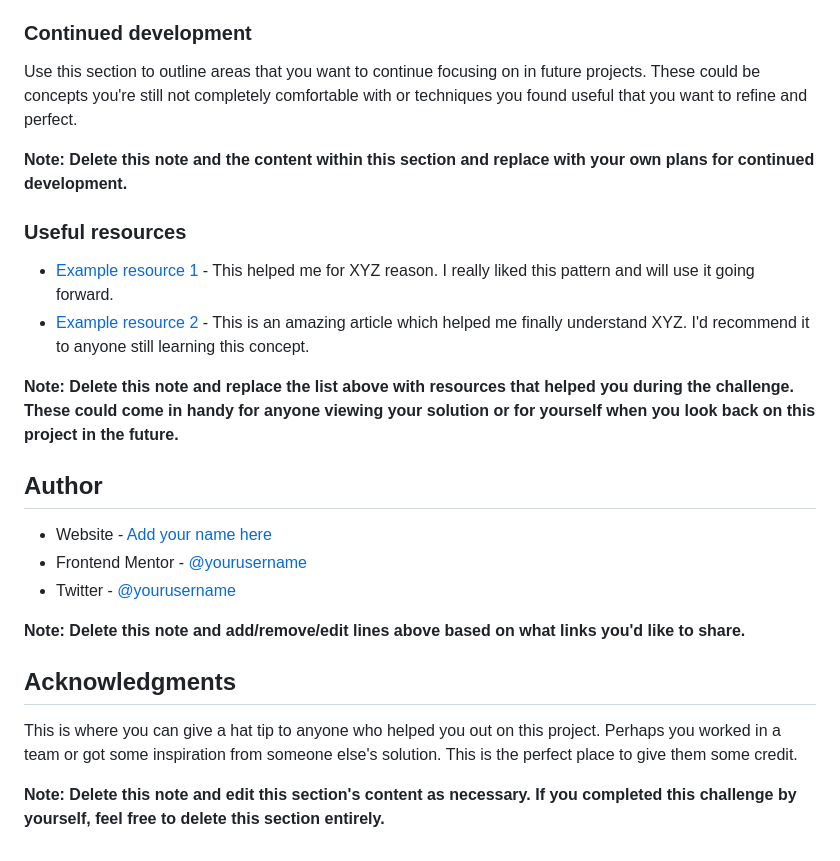
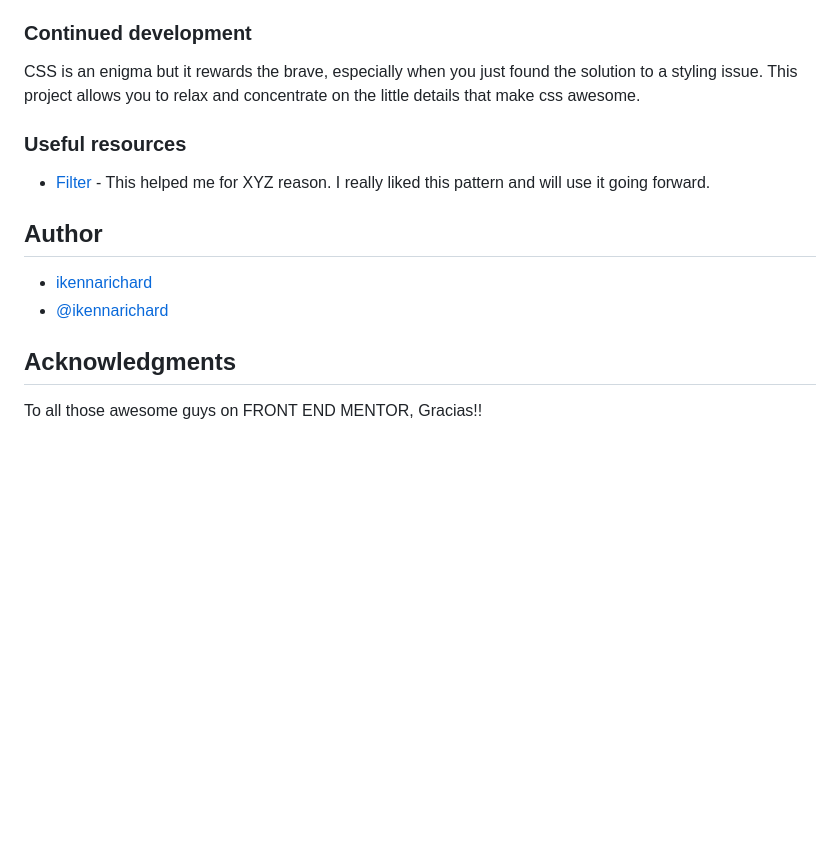
Before and after one commit to ikennarichard/huddle-landing-page, a Markdown page: README-template.md, the part around one of its changes. Rendered like a GitHub page; blank space fills up the shorter version.

```diff
--- a/README-template.md
+++ b/README-template.md
@@ -85,27 +60,21 @@ If you want more help with writing markdown, we'd recommend checking out [The Ma
 
 ### Continued development
 
-Use this section to outline areas that you want to continue focusing on in future projects. These could be concepts you're still not completely comfortable with or techniques you found useful that you want to refine and perfect.
-
-**Note: Delete this note and the content within this section and replace with your own plans for continued development.**
+CSS is an enigma but it rewards the brave, especially when you just found the solution to a styling issue. This project allows you to relax and concentrate on the little details that make css awesome.
 
 ### Useful resources
 
-- [Example resource 1](https://www.example.com) - This helped me for XYZ reason. I really liked this pattern and will use it going forward.
-- [Example resource 2](https://www.example.com) - This is an amazing article which helped me finally understand XYZ. I'd recommend it to anyone still learning this concept.
+- [Filter](https://www.example.com) - This helped me for XYZ reason. I really liked this pattern and will use it going forward.
 
-**Note: Delete this note and replace the list above with resources that helped you during the challenge. These could come in handy for anyone viewing your solution or for yourself when you look back on this project in the future.**
 
 ## Author
 
-- Website - [Add your name here](https://www.your-site.com)
-- Frontend Mentor - [@yourusername](https://www.frontendmentor.io/profile/yourusername)
-- Twitter - [@yourusername](https://www.twitter.com/yourusername)
+- [ikennarichard](https://www.your-site.com)
+- [@ikennarichard](https://www.frontendmentor.io/profile/ikennarichard)
 
-**Note: Delete this note and add/remove/edit lines above based on what links you'd like to share.**
+
+
 
 ## Acknowledgments
 
-This is where you can give a hat tip to anyone who helped you out on this project. Perhaps you worked in a team or got some inspiration from someone else's solution. This is the perfect place to give them some credit.
-
-**Note: Delete this note and edit this section's content as necessary. If you completed this challenge by yourself, feel free to delete this section entirely.**
+To all those awesome guys on FRONT END MENTOR, Gracias!!
```
Also changed, not shown: other parts of README-template.md (+4 -29 lines), README.md (deleted, +0 -92 lines), images/Huddle landing page.png (added), images/Screenshot-Huddle landing page.png (added), 1 other file.
